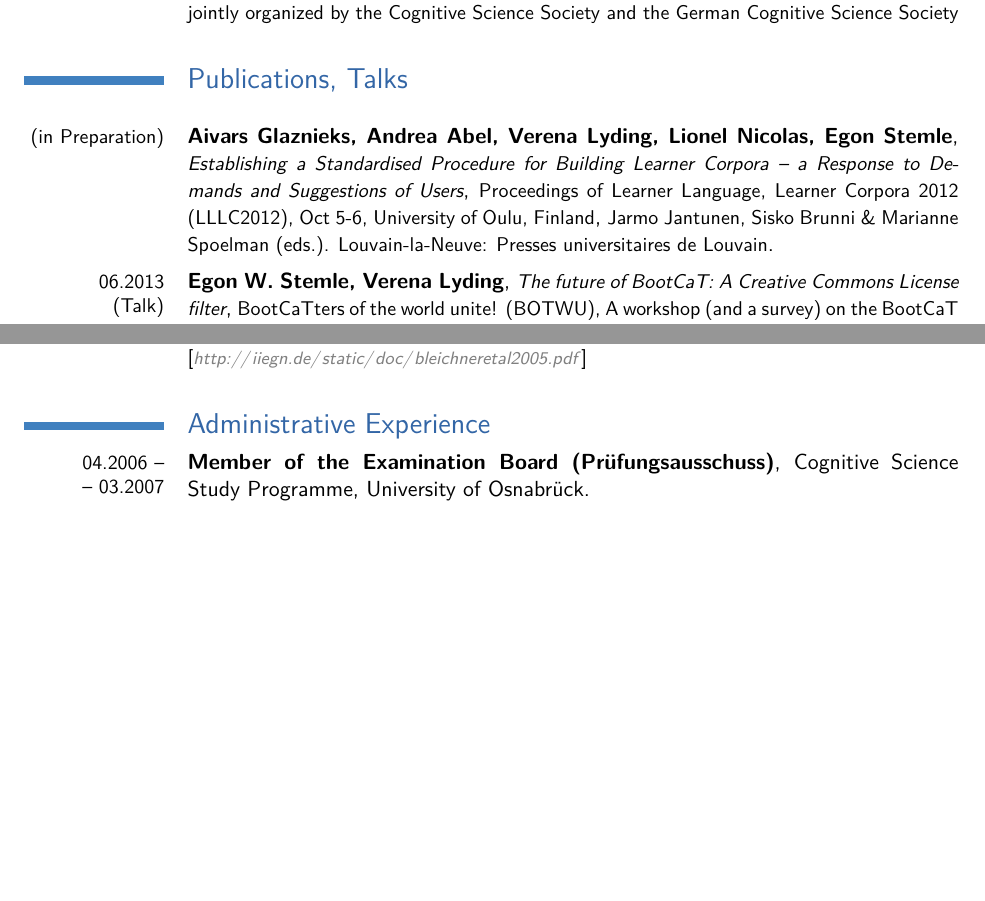
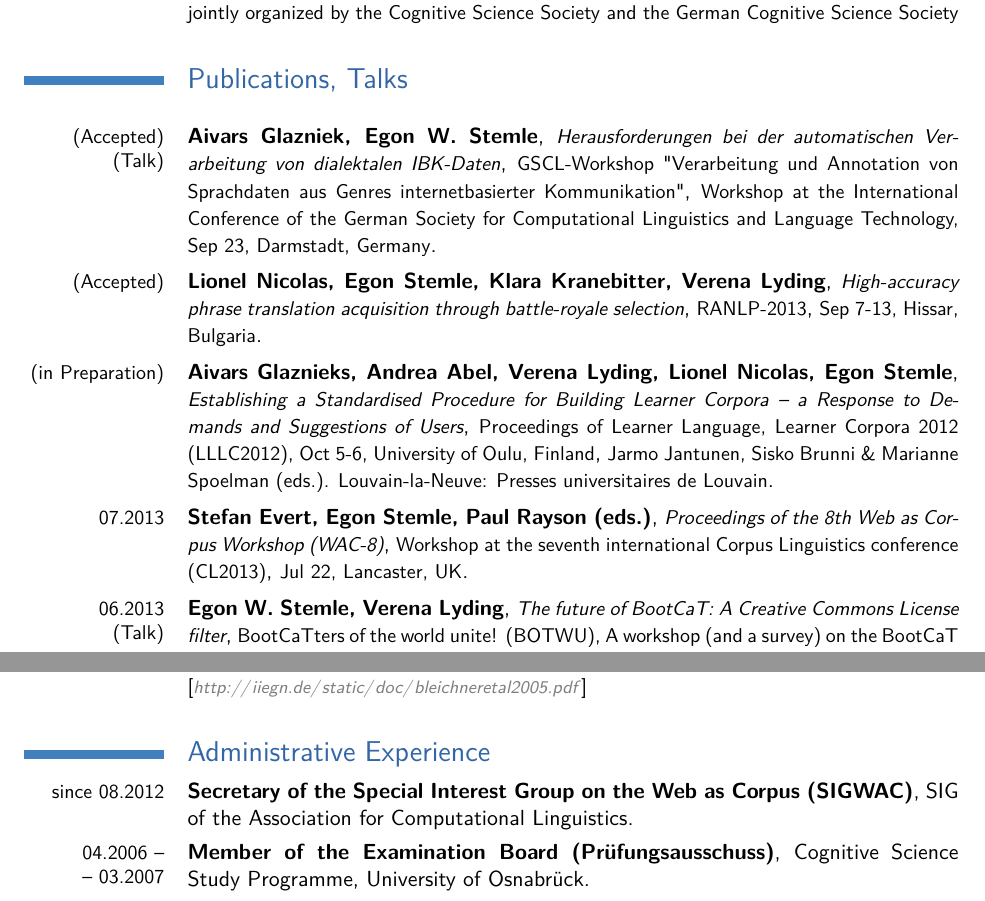
Before and after one commit to iiegn/pub, a LaTeX CV (CV/CV_en.tex): two parts of pages 3 and 5 of 6, joined at a grey line, cut so that both start at the same text, the shorter picture padded with empty space. Compiled offline with pdfLaTeX.

Commit message:
CV/CV_en.tex - add GSCL Talk, WAC-8 proceedings, RANLP paper, SIGWAC secretary

```diff
--- a/CV/CV_en.tex
+++ b/CV/CV_en.tex
@@ -282,17 +282,24 @@
     %    {}
     %
     % PAISA' www.corpusitaliano.it
-    %
 
-    % SIG WAC Secretary
+    \cventry{(Accepted) \\ (Talk)}
+        {Aivars Glazniek, Egon W.~Stemle}
+        {\small Herausforderungen bei der automatischen Verarbeitung von dialektalen IBK-Daten}
+        {\small GSCL-Workshop "Verarbeitung und Annotation von Sprachdaten aus
+        Genres internetbasierter Kommunikation"}
+        {\small Workshop at the International Conference of the German Society
+        for Computational Linguistics and Language Technology, Sep 23,
+        Darmstadt, Germany}
+        {}
 
-    % Submitted: gsclibk2013
-    %
-    % Accepted: BotWu - Egon W. Stemle, Verena Lyding: The future of BootCaT: A
-    % Creative Commons License filter
-    %
-    % Submitted: RANLP2013
-    % Rejected: MT Summit 2013
+    \cventry{(Accepted)}
+        {Lionel Nicolas, Egon Stemle, Klara Kranebitter, Verena Lyding}
+        {\small High-accuracy phrase translation acquisition through
+        battle-royale selection}
+        {\small RANLP-2013}
+        {\small Sep 7-13, Hissar, Bulgaria}
+        {}
 
     \cventry{(in Preparation)}
         {Aivars Glaznieks, Andrea Abel, Verena Lyding, Lionel Nicolas, Egon
@@ -306,6 +313,13 @@
         Louvain}
         {}
 
+    \cventry{07.2013}
+        {Stefan Evert, Egon Stemle, Paul Rayson (eds.)}
+        {\small Proceedings of the 8th Web as Corpus Workshop (WAC-8)}
+        {\small Workshop at the seventh international Corpus Linguistics conference (CL2013)}
+        {\small Jul 22, Lancaster, UK}
+        {}
+
     \cventry{06.2013 \\ (Talk)}
         {Egon W.~Stemle, Verena Lyding}
         {\small The future of BootCaT: A Creative Commons License filter}
@@ -540,6 +558,12 @@
 
 %\pagebreak
 \section{Administrative Experience}
+    \cventry{since 08.2012}
+        {Secretary of the Special Interest Group on the Web as Corpus (SIGWAC)}
+        {}
+        {SIG of the Association for Computational Linguistics}
+        {}
+        {}
 	\cventry{04.2006 --\\-- 03.2007}
         {Member of the Examination Board (Pr\"{u}fungsausschuss)}
         {}
```
Also changed, not shown: CV/CV_en.tex (4 more changed lines).
